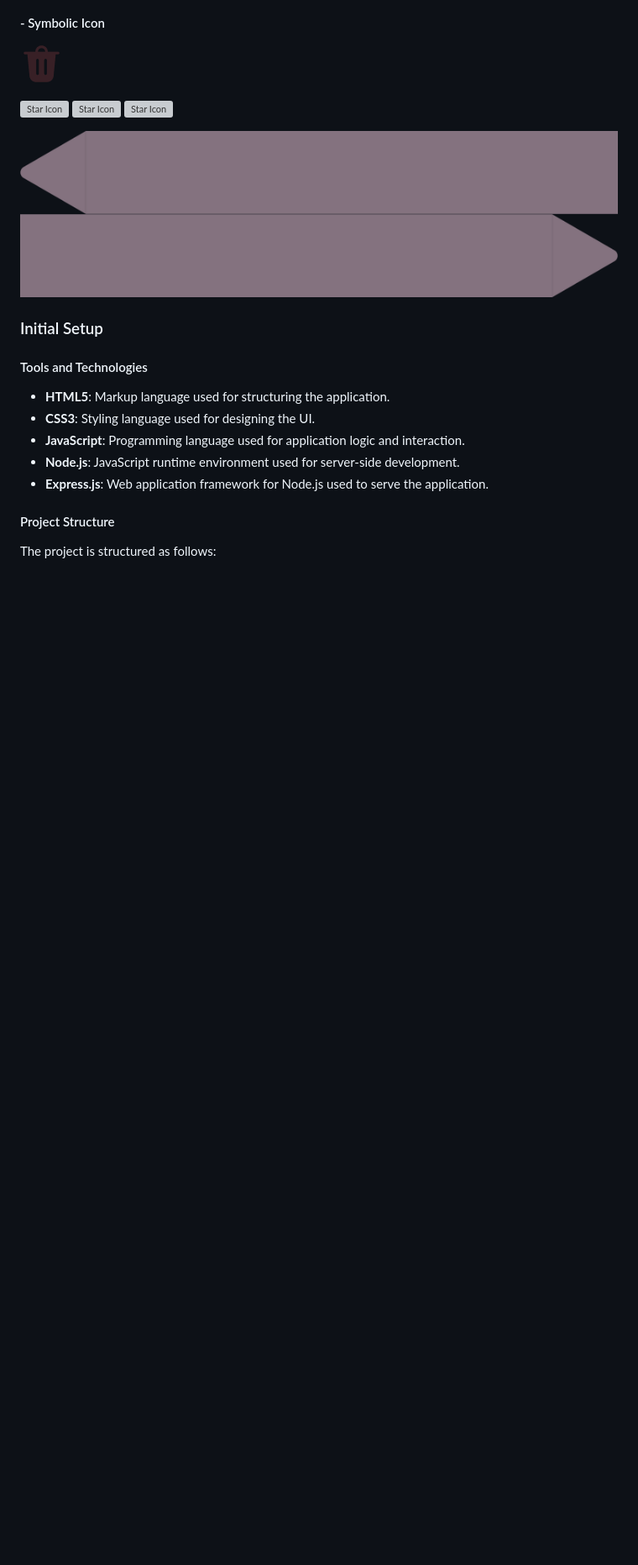
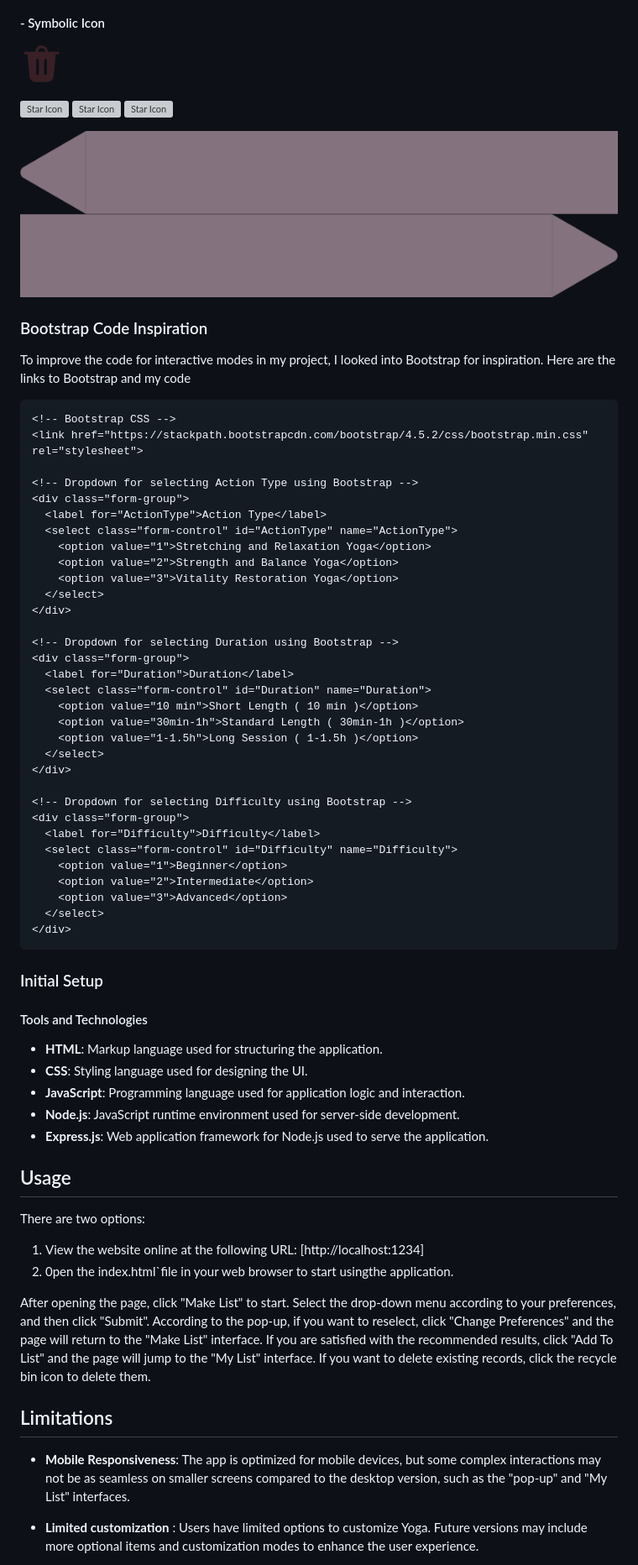
Before and after one commit to ZoeySOUNG/DECO2017, a Markdown page: README.md, the part around one of its changes. Shown at 84% size. GitHub-like rendering; blank space fills up the shorter version; grey boxes are pictures that could not be loaded.

````diff
--- a/README.md
+++ b/README.md
@@ -66,15 +55,65 @@ The second iteration completed the "Recommendation popup" and "My List" interfac
 ![Star Icon](images/button-left.png)
 ![Star Icon](images/button-right.png)
 
+### Bootstrap Code Inspiration
+To improve the code for interactive modes in my project, I looked into Bootstrap for inspiration. Here are the links to Bootstrap and my code
+
+```html
+<!-- Bootstrap CSS -->
+<link href="https://stackpath.bootstrapcdn.com/bootstrap/4.5.2/css/bootstrap.min.css" rel="stylesheet">
+
+<!-- Dropdown for selecting Action Type using Bootstrap -->
+<div class="form-group">
+  <label for="ActionType">Action Type</label>
+  <select class="form-control" id="ActionType" name="ActionType">
+    <option value="1">Stretching and Relaxation Yoga</option>
+    <option value="2">Strength and Balance Yoga</option>
+    <option value="3">Vitality Restoration Yoga</option>
+  </select>
+</div>
+
+<!-- Dropdown for selecting Duration using Bootstrap -->
+<div class="form-group">
+  <label for="Duration">Duration</label>
+  <select class="form-control" id="Duration" name="Duration">
+    <option value="10 min">Short Length ( 10 min )</option>
+    <option value="30min-1h">Standard Length ( 30min-1h )</option>
+    <option value="1-1.5h">Long Session ( 1-1.5h )</option>
+  </select>
+</div>
+
+<!-- Dropdown for selecting Difficulty using Bootstrap -->
+<div class="form-group">
+  <label for="Difficulty">Difficulty</label>
+  <select class="form-control" id="Difficulty" name="Difficulty">
+    <option value="1">Beginner</option>
+    <option value="2">Intermediate</option>
+    <option value="3">Advanced</option>
+  </select>
+</div>
+ ```
 
 ### Initial Setup
 
 #### Tools and Technologies
-- **HTML5**: Markup language used for structuring the application.
-- **CSS3**: Styling language used for designing the UI.
+- **HTML**: Markup language used for structuring the application.
+- **CSS**: Styling language used for designing the UI.
 - **JavaScript**: Programming language used for application logic and interaction.
 - **Node.js**: JavaScript runtime environment used for server-side development.
 - **Express.js**: Web application framework for Node.js used to serve the application.
 
-#### Project Structure
-The project is structured as follows:
+## Usage
+There are two options:
+
+1. View the website online at the following URL: [http://localhost:1234]
+2. 0pen the index.html`file in your web browser to start usingthe application.
+
+After opening the page, click "Make List" to start.
+Select the drop-down menu according to your preferences, and then click "Submit". According to the pop-up, if you want to reselect, click "Change Preferences" and the page will return to the "Make List" interface.
+If you are satisfied with the recommended results, click "Add To List" and the page will jump to the "My List" interface. If you want to delete existing records, click the recycle bin icon to delete them.
+
+## Limitations
+- **Mobile Responsiveness**: The app is optimized for mobile devices, but some complex interactions may not be as seamless on smaller screens compared to the desktop version, such as the "pop-up" and "My List" interfaces.
+
+- **Limited customization** : Users have limited options to customize Yoga. Future versions may include more optional items and customization modes to enhance the user experience.
+
````
Also changed, not shown: other parts of README.md (+18 -11 lines).
